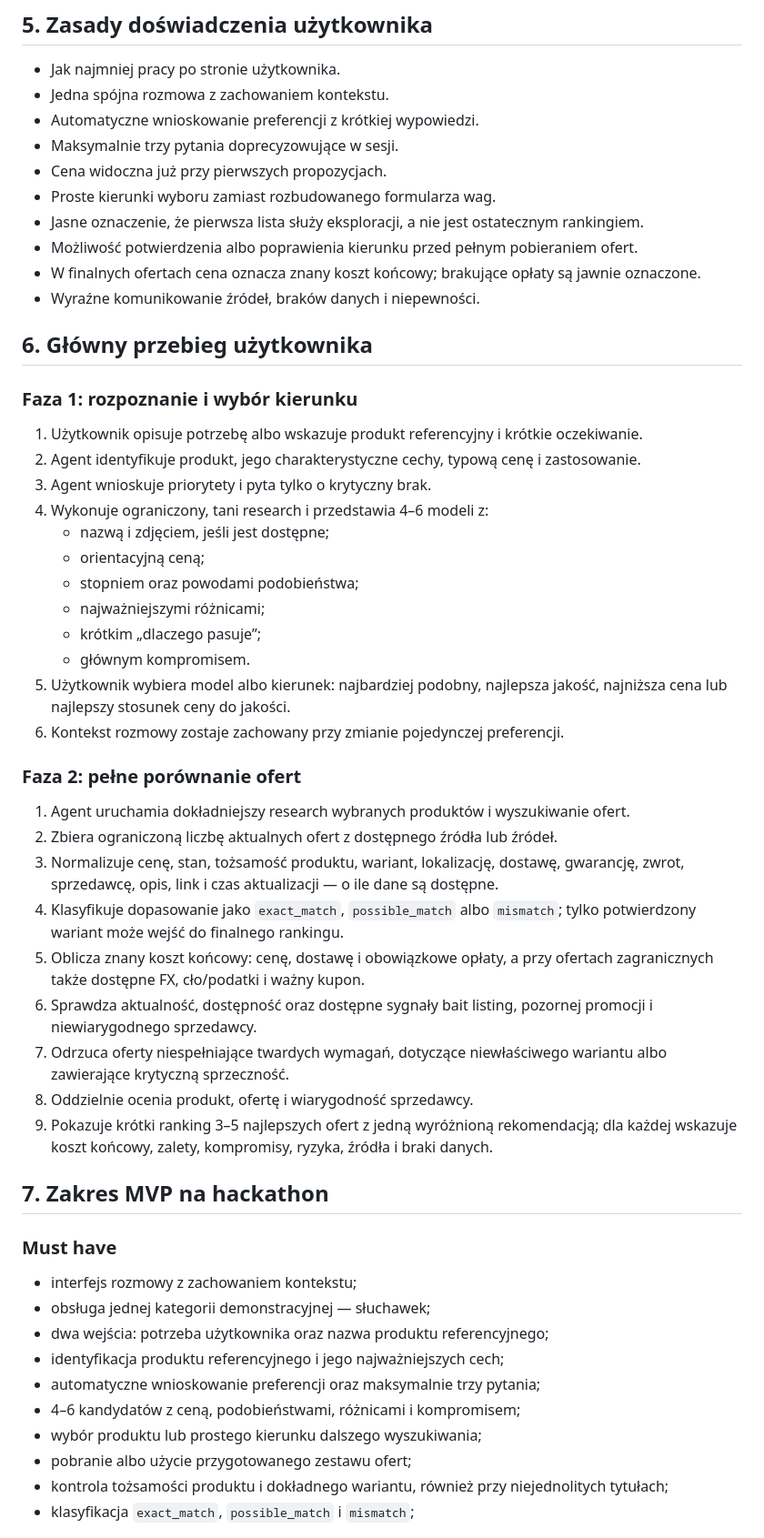
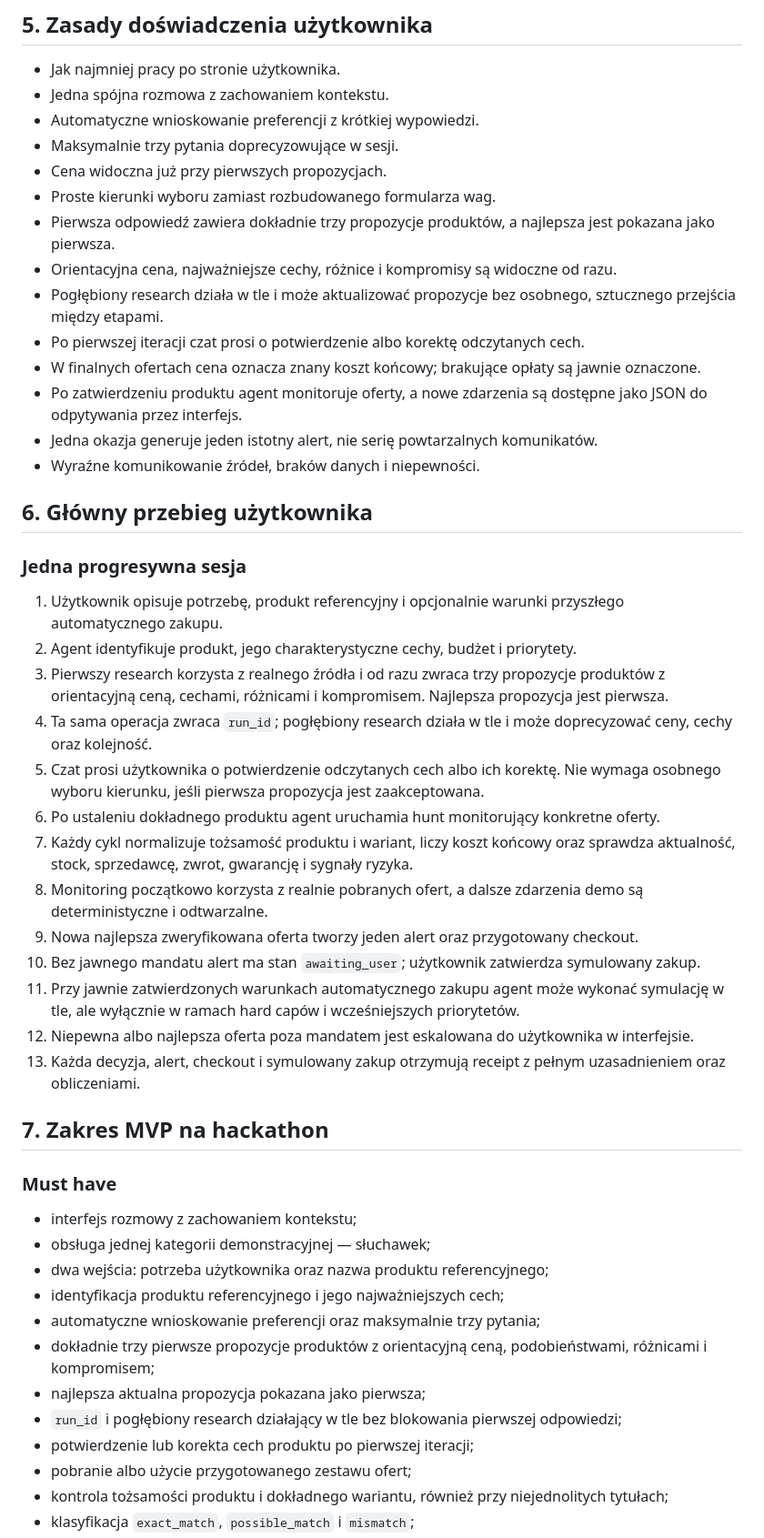
Before and after one commit to brsword21/sigma-tool, a Markdown page: goal.md, the part around one of its changes. Shown at 91% size. GitHub-like rendering.

Commit message:
docs: define progressive research and monitored checkout flow

```diff
--- a/goal.md
+++ b/goal.md
@@ -81,39 +81,32 @@ Wyróżnikiem jest połączenie trzech rozdzielonych dziś zadań:
 - Maksymalnie trzy pytania doprecyzowujące w sesji.
 - Cena widoczna już przy pierwszych propozycjach.
 - Proste kierunki wyboru zamiast rozbudowanego formularza wag.
-- Jasne oznaczenie, że pierwsza lista służy eksploracji, a nie jest ostatecznym rankingiem.
-- Możliwość potwierdzenia albo poprawienia kierunku przed pełnym pobieraniem ofert.
+- Pierwsza odpowiedź zawiera dokładnie trzy propozycje produktów, a najlepsza jest pokazana jako pierwsza.
+- Orientacyjna cena, najważniejsze cechy, różnice i kompromisy są widoczne od razu.
+- Pogłębiony research działa w tle i może aktualizować propozycje bez osobnego, sztucznego przejścia między etapami.
+- Po pierwszej iteracji czat prosi o potwierdzenie albo korektę odczytanych cech.
 - W finalnych ofertach cena oznacza znany koszt końcowy; brakujące opłaty są jawnie oznaczone.
+- Po zatwierdzeniu produktu agent monitoruje oferty, a nowe zdarzenia są dostępne jako JSON do odpytywania przez interfejs.
+- Jedna okazja generuje jeden istotny alert, nie serię powtarzalnych komunikatów.
 - Wyraźne komunikowanie źródeł, braków danych i niepewności.
 
 ## 6. Główny przebieg użytkownika
 
-### Faza 1: rozpoznanie i wybór kierunku
+### Jedna progresywna sesja
 
-1. Użytkownik opisuje potrzebę albo wskazuje produkt referencyjny i krótkie oczekiwanie.
-2. Agent identyfikuje produkt, jego charakterystyczne cechy, typową cenę i zastosowanie.
-3. Agent wnioskuje priorytety i pyta tylko o krytyczny brak.
-4. Wykonuje ograniczony, tani research i przedstawia 4–6 modeli z:
-   - nazwą i zdjęciem, jeśli jest dostępne;
-   - orientacyjną ceną;
-   - stopniem oraz powodami podobieństwa;
-   - najważniejszymi różnicami;
-   - krótkim „dlaczego pasuje”;
-   - głównym kompromisem.
-5. Użytkownik wybiera model albo kierunek: najbardziej podobny, najlepsza jakość, najniższa cena lub najlepszy stosunek ceny do jakości.
-6. Kontekst rozmowy zostaje zachowany przy zmianie pojedynczej preferencji.
-
-### Faza 2: pełne porównanie ofert
-
-1. Agent uruchamia dokładniejszy research wybranych produktów i wyszukiwanie ofert.
-2. Zbiera ograniczoną liczbę aktualnych ofert z dostępnego źródła lub źródeł.
-3. Normalizuje cenę, stan, tożsamość produktu, wariant, lokalizację, dostawę, gwarancję, zwrot, sprzedawcę, opis, link i czas aktualizacji — o ile dane są dostępne.
-4. Klasyfikuje dopasowanie jako `exact_match`, `possible_match` albo `mismatch`; tylko potwierdzony wariant może wejść do finalnego rankingu.
-5. Oblicza znany koszt końcowy: cenę, dostawę i obowiązkowe opłaty, a przy ofertach zagranicznych także dostępne FX, cło/podatki i ważny kupon.
-6. Sprawdza aktualność, dostępność oraz dostępne sygnały bait listing, pozornej promocji i niewiarygodnego sprzedawcy.
-7. Odrzuca oferty niespełniające twardych wymagań, dotyczące niewłaściwego wariantu albo zawierające krytyczną sprzeczność.
-8. Oddzielnie ocenia produkt, ofertę i wiarygodność sprzedawcy.
-9. Pokazuje krótki ranking 3–5 najlepszych ofert z jedną wyróżnioną rekomendacją; dla każdej wskazuje koszt końcowy, zalety, kompromisy, ryzyka, źródła i braki danych.
+1. Użytkownik opisuje potrzebę, produkt referencyjny i opcjonalnie warunki przyszłego automatycznego zakupu.
+2. Agent identyfikuje produkt, jego charakterystyczne cechy, budżet i priorytety.
+3. Pierwszy research korzysta z realnego źródła i od razu zwraca trzy propozycje produktów z orientacyjną ceną, cechami, różnicami i kompromisem. Najlepsza propozycja jest pierwsza.
+4. Ta sama operacja zwraca `run_id`; pogłębiony research działa w tle i może doprecyzować ceny, cechy oraz kolejność.
+5. Czat prosi użytkownika o potwierdzenie odczytanych cech albo ich korektę. Nie wymaga osobnego wyboru kierunku, jeśli pierwsza propozycja jest zaakceptowana.
+6. Po ustaleniu dokładnego produktu agent uruchamia hunt monitorujący konkretne oferty.
+7. Każdy cykl normalizuje tożsamość produktu i wariant, liczy koszt końcowy oraz sprawdza aktualność, stock, sprzedawcę, zwrot, gwarancję i sygnały ryzyka.
+8. Monitoring początkowo korzysta z realnie pobranych ofert, a dalsze zdarzenia demo są deterministyczne i odtwarzalne.
+9. Nowa najlepsza zweryfikowana oferta tworzy jeden alert oraz przygotowany checkout.
+10. Bez jawnego mandatu alert ma stan `awaiting_user`; użytkownik zatwierdza symulowany zakup.
+11. Przy jawnie zatwierdzonych warunkach automatycznego zakupu agent może wykonać symulację w tle, ale wyłącznie w ramach hard capów i wcześniejszych priorytetów.
+12. Niepewna albo najlepsza oferta poza mandatem jest eskalowana do użytkownika w interfejsie.
+13. Każda decyzja, alert, checkout i symulowany zakup otrzymują receipt z pełnym uzasadnieniem oraz obliczeniami.
 
 ## 7. Zakres MVP na hackathon
 
@@ -124,8 +117,10 @@ Wyróżnikiem jest połączenie trzech rozdzielonych dziś zadań:
 - dwa wejścia: potrzeba użytkownika oraz nazwa produktu referencyjnego;
 - identyfikacja produktu referencyjnego i jego najważniejszych cech;
 - automatyczne wnioskowanie preferencji oraz maksymalnie trzy pytania;
-- 4–6 kandydatów z ceną, podobieństwami, różnicami i kompromisem;
-- wybór produktu lub prostego kierunku dalszego wyszukiwania;
+- dokładnie trzy pierwsze propozycje produktów z orientacyjną ceną, podobieństwami, różnicami i kompromisem;
+- najlepsza aktualna propozycja pokazana jako pierwsza;
+- `run_id` i pogłębiony research działający w tle bez blokowania pierwszej odpowiedzi;
+- potwierdzenie lub korekta cech produktu po pierwszej iteracji;
 - pobranie albo użycie przygotowanego zestawu ofert;
 - kontrola tożsamości produktu i dokładnego wariantu, również przy niejednolitych tytułach;
 - klasyfikacja `exact_match`, `possible_match` i `mismatch`;
```
Also changed, not shown: other parts of goal.md (+44 -20 lines), 1 other file.
